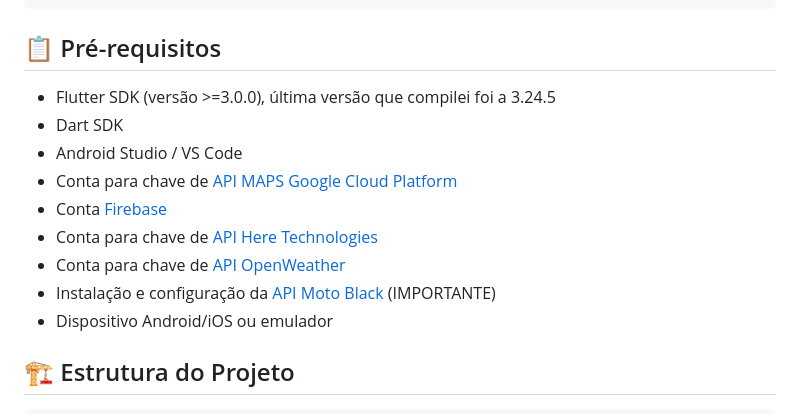
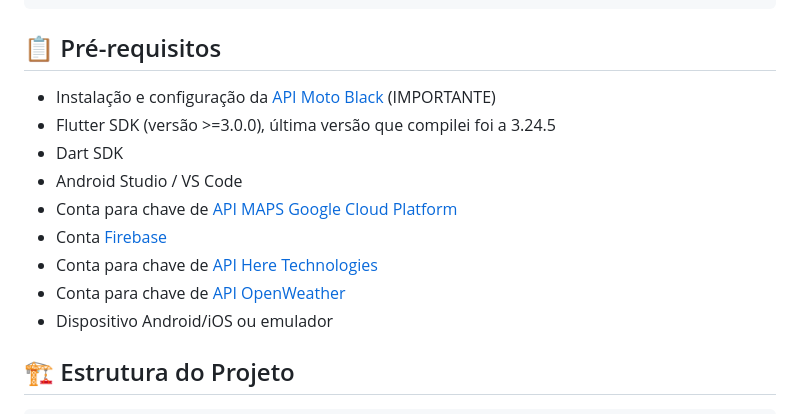
Before and after one commit to AlbertoJr789/app-motoblack-cliente, a Markdown page: README.md, the part around the change. Rendered like a GitHub page.

```diff
--- a/README.md
+++ b/README.md
@@ -48,6 +48,7 @@ shared_preferences: ^2.2.2
 
 ## 📋 Pré-requisitos
 
+- Instalação e configuração da <a href="https://github.com/AlbertoJr789/app-motoblack-site-api">API Moto Black</a> (IMPORTANTE)
 - Flutter SDK (versão >=3.0.0), última versão que compilei foi a 3.24.5
 - Dart SDK
 - Android Studio / VS Code
@@ -55,7 +56,6 @@ shared_preferences: ^2.2.2
 - Conta <a href="https://console.firebase.google.com/u/0/?hl=pt-br"> Firebase </a>
 - Conta para chave de <a href="https://developer.here.com/login"> API Here Technologies </a>
 - Conta para chave de <a href="https://openweathermap.org/api"> API OpenWeather </a>
-- Instalação e configuração da <a href="https://github.com/AlbertoJr789/app-motoblack-site-api">API Moto Black</a> (IMPORTANTE)
 - Dispositivo Android/iOS ou emulador
 
 ## 🏗️ Estrutura do Projeto
```
